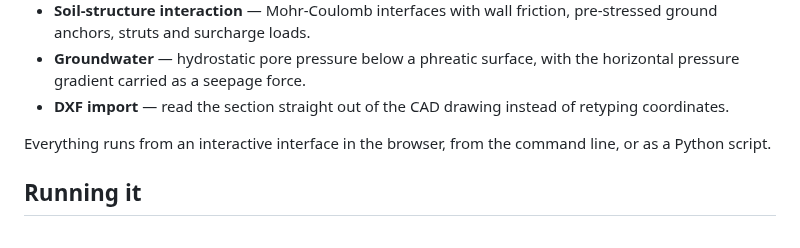
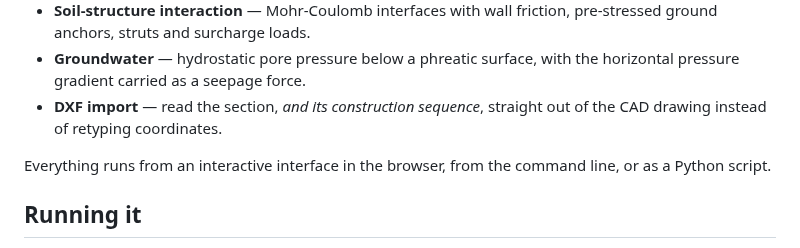
Before and after one commit to hdaltuntas/lythos, a Markdown page: README.md, the part around one of its changes. Drawn GitHub-style.

```diff
--- a/README.md
+++ b/README.md
@@ -20,8 +20,8 @@ Lythos covers the analyses a geotechnical engineer runs in practice:
   pre-stressed ground anchors, struts and surcharge loads.
 - **Groundwater** — hydrostatic pore pressure below a phreatic surface, with
   the horizontal pressure gradient carried as a seepage force.
-- **DXF import** — read the section straight out of the CAD drawing instead of
-  retyping coordinates.
+- **DXF import** — read the section, *and its construction sequence*, straight
+  out of the CAD drawing instead of retyping coordinates.
 
 Everything runs from an interactive interface in the browser, from the command
 line, or as a Python script.
```
Also changed, not shown: other parts of README.md (+44 -0 lines), docs/theory.md (+22 -0 lines), docs/images/dxf_staged.png (added), 3 other files.
